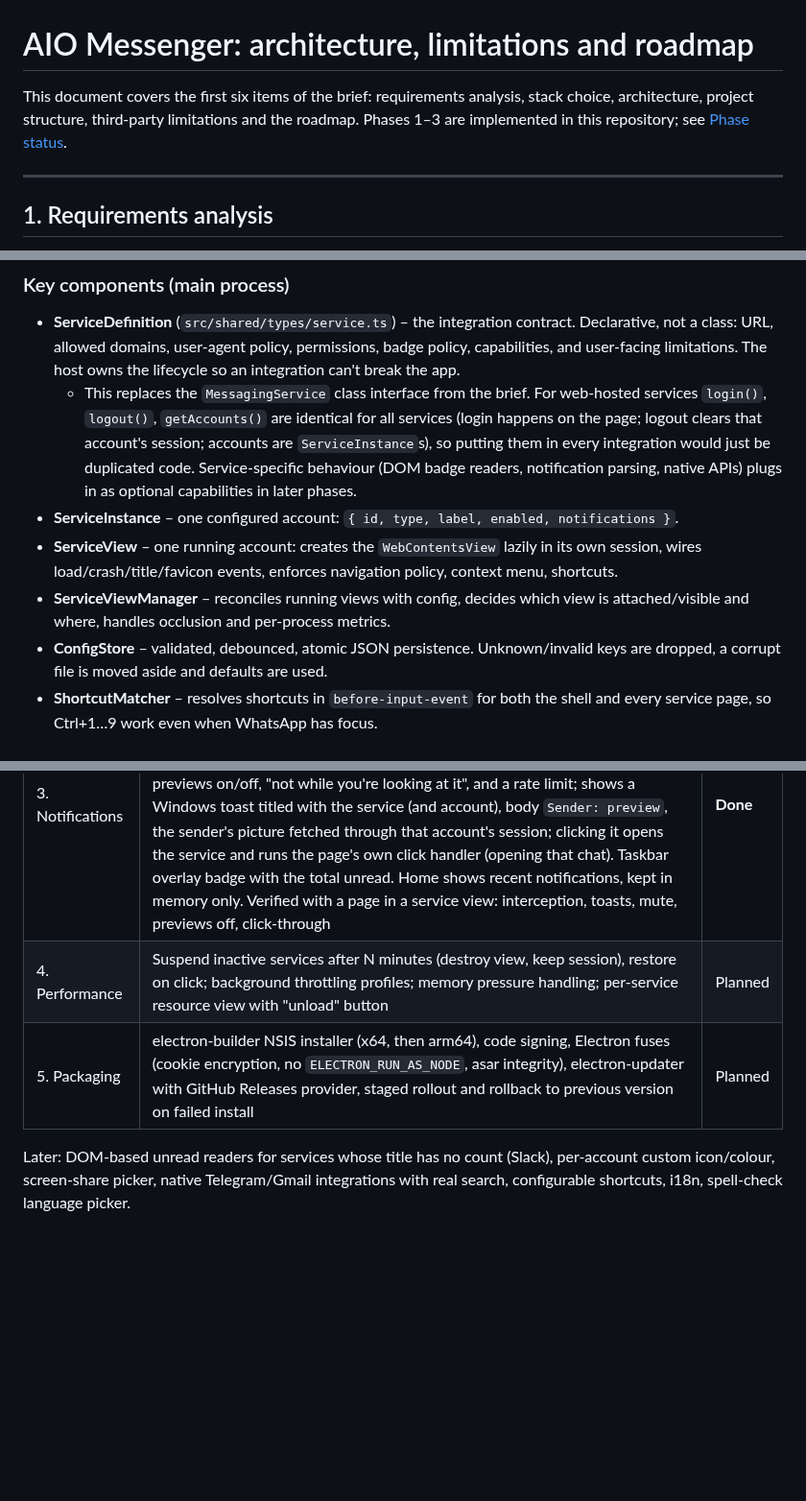
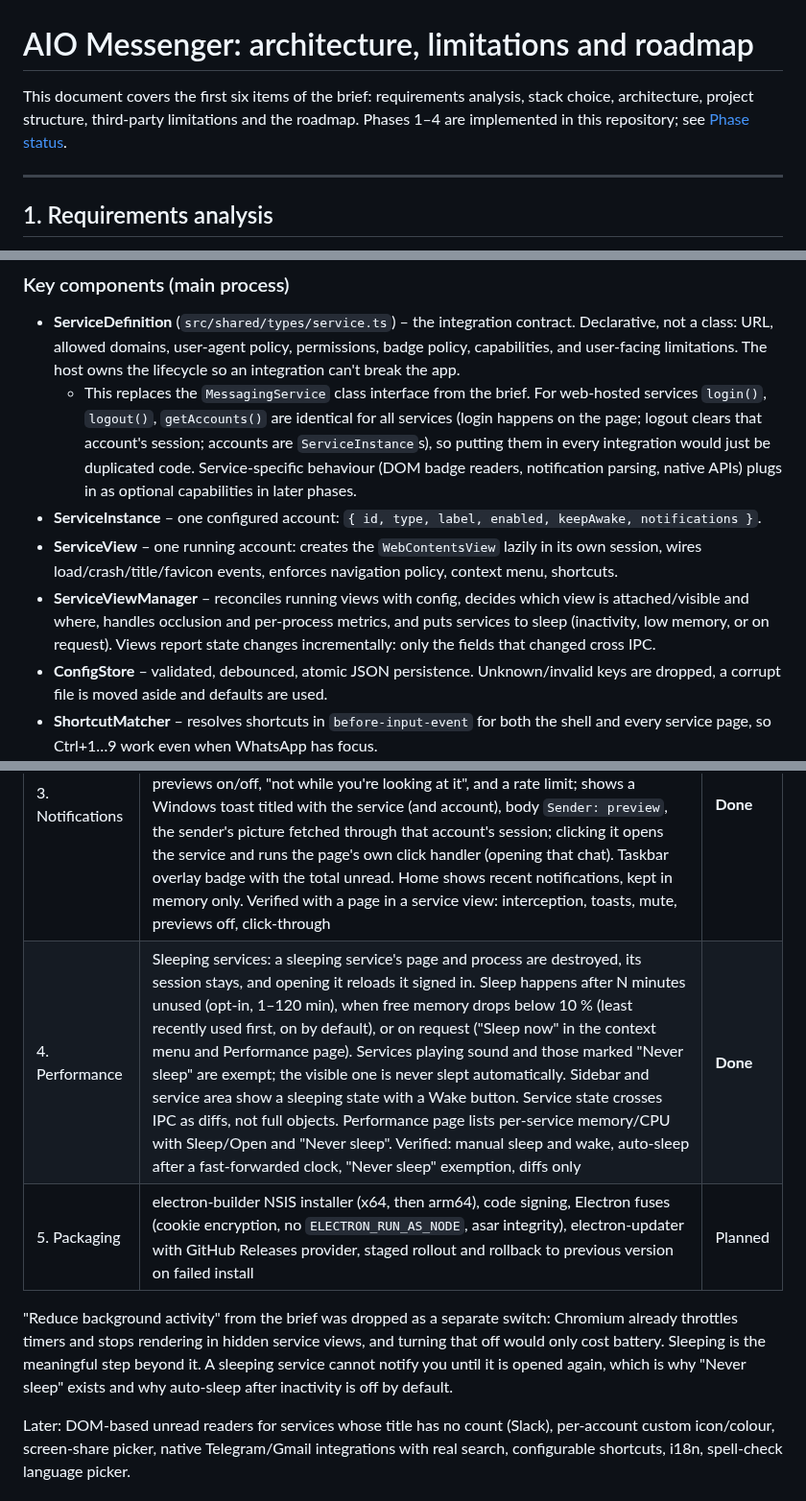
Before and after one commit to Oldixiq/aio-messaging-app, a Markdown page: docs/ARCHITECTURE.md, 3 parts joined by grey strips. Shown at 96% size. Rendered like a GitHub page; blank space fills up the shorter version.

```diff
--- a/docs/ARCHITECTURE.md
+++ b/docs/ARCHITECTURE.md
@@ -1,6 +1,6 @@
 # AIO Messenger: architecture, limitations and roadmap
 
-This document covers the first six items of the brief: requirements analysis, stack choice, architecture, project structure, third‑party limitations and the roadmap. Phases 1–3 are implemented in this repository; see [Phase status](#6-roadmap).
+This document covers the first six items of the brief: requirements analysis, stack choice, architecture, project structure, third‑party limitations and the roadmap. Phases 1–4 are implemented in this repository; see [Phase status](#6-roadmap).
 
 ---
 
@@ -75,9 +75,9 @@ ARM64: Electron ships win‑arm64 builds; electron‑builder can target `--arm64
 
 - **ServiceDefinition** (`src/shared/types/service.ts`) – the integration contract. Declarative, not a class: URL, allowed domains, user‑agent policy, permissions, badge policy, capabilities, and user‑facing limitations. The host owns the lifecycle so an integration can't break the app.
   - This replaces the `MessagingService` class interface from the brief. For web‑hosted services `login()`, `logout()`, `getAccounts()` are identical for all services (login happens on the page; logout clears that account's session; accounts are `ServiceInstance`s), so putting them in every integration would just be duplicated code. Service‑specific behaviour (DOM badge readers, notification parsing, native APIs) plugs in as optional capabilities in later phases.
-- **ServiceInstance** – one configured account: `{ id, type, label, enabled, notifications }`.
+- **ServiceInstance** – one configured account: `{ id, type, label, enabled, keepAwake, notifications }`.
 - **ServiceView** – one running account: creates the `WebContentsView` lazily in its own session, wires load/crash/title/favicon events, enforces navigation policy, context menu, shortcuts.
-- **ServiceViewManager** – reconciles running views with config, decides which view is attached/visible and where, handles occlusion and per‑process metrics.
+- **ServiceViewManager** – reconciles running views with config, decides which view is attached/visible and where, handles occlusion and per‑process metrics, and puts services to sleep (inactivity, low memory, or on request). Views report state changes incrementally: only the fields that changed cross IPC.
 - **ConfigStore** – validated, debounced, atomic JSON persistence. Unknown/invalid keys are dropped, a corrupt file is moved aside and defaults are used.
 - **ShortcutMatcher** – resolves shortcuts in `before-input-event` for both the shell and every service page, so Ctrl+1…9 work even when WhatsApp has focus.
 - **UpdaterService** – full lifecycle (check → download → ready → install, with error state) behind an `UpdateProvider` interface. Today the provider honestly reports "not configured"; Phase 5 plugs in electron‑updater.
@@ -163,8 +163,10 @@ Cross‑cutting:
 | **1. Foundation** | Window with custom title bar, sidebar (compact/expanded), service registry with 11 integrations, lazy per‑account `WebContentsView`s with isolated sessions, crash/error panels, navigation & permission policy, context menu, settings (all categories), themes + accent, persistent validated config, shortcuts, tray, close/minimize to tray, start with Windows (packaged builds), live performance metrics, privacy actions, add/remove/disable/rename/log out per account, Ctrl+K palette | **Done** |
 | 2. Service management | Drag‑to‑reorder in sidebar and settings (plus arrows, Alt+↑/↓ and context‑menu Move up/down), account switcher in the title bar when a service has several accounts, "Add another account" from the context menu, switcher and settings, export/import of the service list (never sessions; duplicates skipped). Verified: order and sessions persist across restarts, and one account's cookies are invisible to another account of the same service | **Done** |
 | 3. Notifications | A sandboxed service preload replaces the page's `Notification` (and `ServiceWorkerRegistration.showNotification`) in the main world before page scripts run and hands each notification to the main process. The unified `NotificationManager` applies global mute, per‑service on/off and sound, previews on/off, "not while you're looking at it", and a rate limit; shows a Windows toast titled with the service (and account), body `Sender: preview`, the sender's picture fetched through that account's session; clicking it opens the service and runs the page's own click handler (opening that chat). Taskbar overlay badge with the total unread. Home shows recent notifications, kept in memory only. Verified with a page in a service view: interception, toasts, mute, previews off, click‑through | **Done** |
-| 4. Performance | Suspend inactive services after N minutes (destroy view, keep session), restore on click; background throttling profiles; memory pressure handling; per‑service resource view with "unload" button | Planned |
+| 4. Performance | Sleeping services: a sleeping service's page and process are destroyed, its session stays, and opening it reloads it signed in. Sleep happens after N minutes unused (opt‑in, 1–120 min), when free memory drops below 10 % (least recently used first, on by default), or on request ("Sleep now" in the context menu and Performance page). Services playing sound and those marked "Never sleep" are exempt; the visible one is never slept automatically. Sidebar and service area show a sleeping state with a Wake button. Service state crosses IPC as diffs, not full objects. Performance page lists per‑service memory/CPU with Sleep/Open and "Never sleep". Verified: manual sleep and wake, auto‑sleep after a fast‑forwarded clock, "Never sleep" exemption, diffs only | **Done** |
 | 5. Packaging | electron‑builder NSIS installer (x64, then arm64), code signing, Electron fuses (cookie encryption, no `ELECTRON_RUN_AS_NODE`, asar integrity), electron‑updater with GitHub Releases provider, staged rollout and rollback to previous version on failed install | Planned |
+
+"Reduce background activity" from the brief was dropped as a separate switch: Chromium already throttles timers and stops rendering in hidden service views, and turning that off would only cost battery. Sleeping is the meaningful step beyond it. A sleeping service cannot notify you until it is opened again, which is why "Never sleep" exists and why auto‑sleep after inactivity is off by default.
 
 Later: DOM‑based unread readers for services whose title has no count (Slack), per‑account custom icon/colour, screen‑share picker, native Telegram/Gmail integrations with real search, configurable shortcuts, i18n, spell‑check language picker.
 
```
Also changed, not shown: other parts of docs/ARCHITECTURE.md (+1 -1 lines), README.md (+2 -2 lines), docs/screenshots/service-asleep.png (added), docs/screenshots/settings-performance.png, 16 other files.
